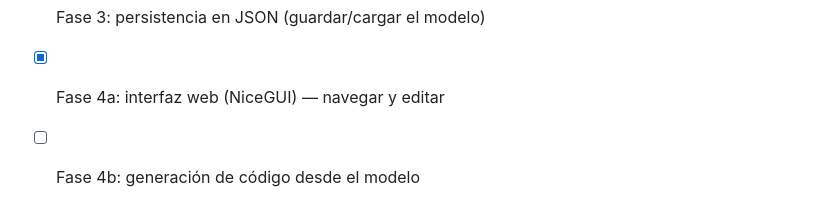
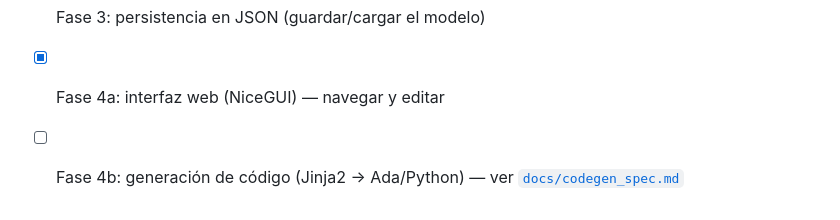
Before and after one commit to joseayebenes/testad, a Markdown page: README.md, the part around the change. Drawn GitHub-style.

```diff
--- a/README.md
+++ b/README.md
@@ -207,4 +207,5 @@ Flujo típico: cargar XML → editar en memoria → `save_module` (JSON) →
 - [x] Fase 1-2: modelo de dominio + parser + registro
 - [x] Fase 3: persistencia en JSON (guardar/cargar el modelo)
 - [x] Fase 4a: interfaz web (NiceGUI) — navegar y editar
-- [ ] Fase 4b: generación de código desde el modelo
+- [ ] Fase 4b: generación de código (Jinja2 → Ada/Python) — ver
+  [`docs/codegen_spec.md`](docs/codegen_spec.md)
```
Also changed, not shown: docs/codegen_spec.md (added, +303 -0 lines).
